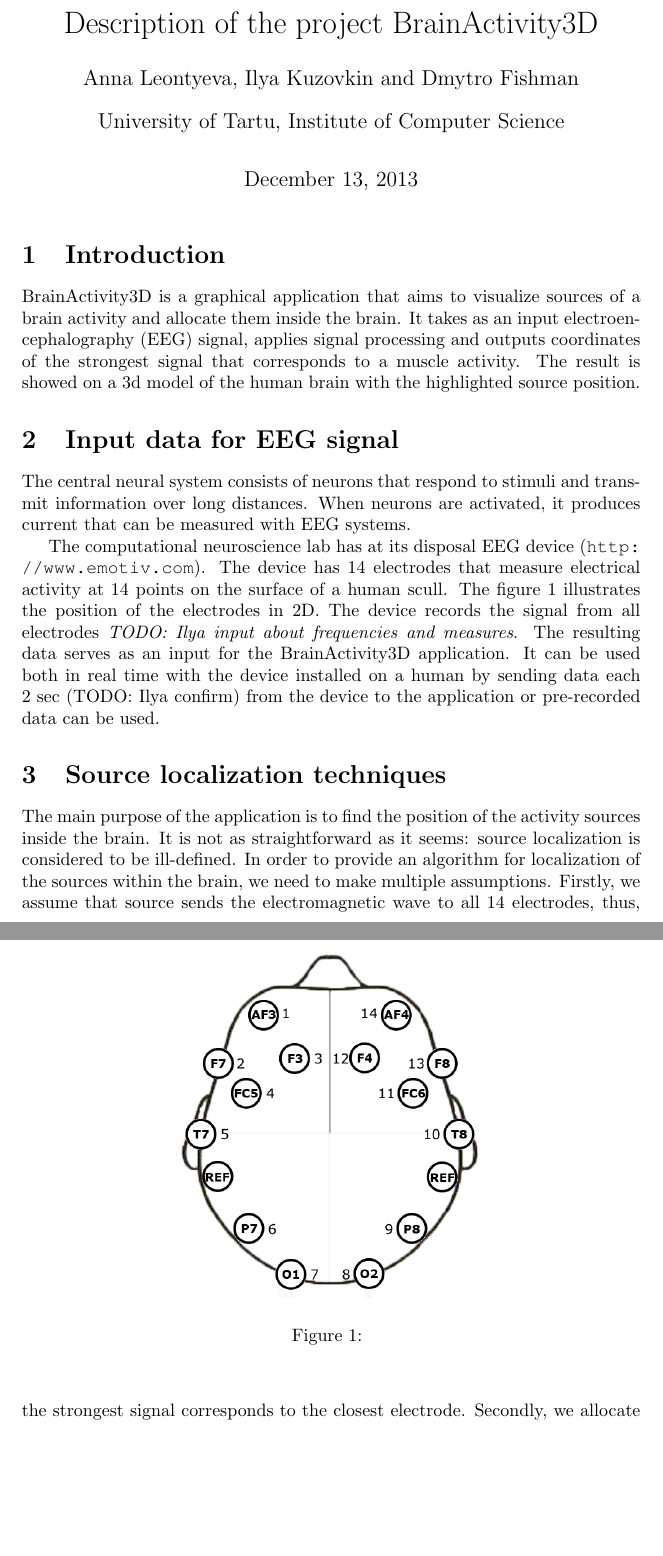
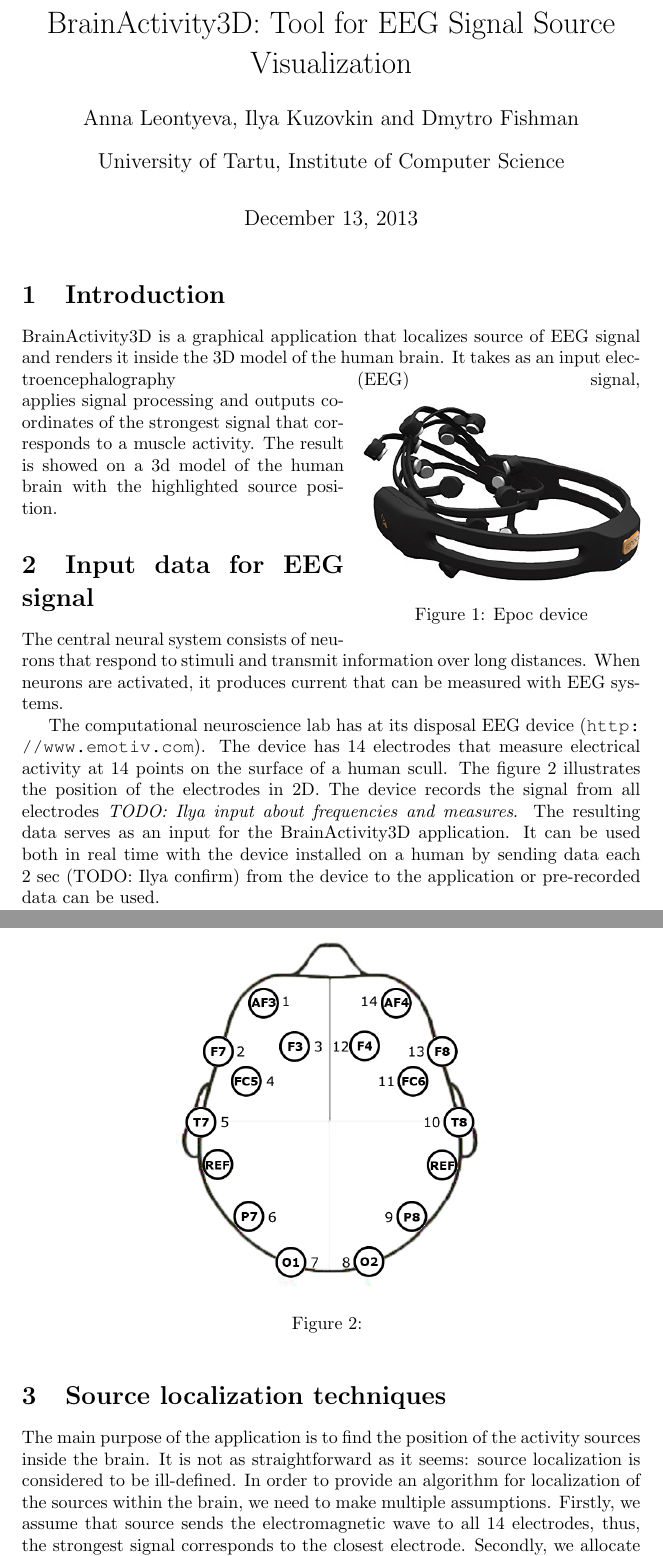
Before and after one commit to kuz/BrainActivity3D, a LaTeX document (doc/Description/report.tex): two parts of pages 1 and 2 of 4, joined at a grey line, cut at the place of the change, the shorter picture padded with empty space. Compiled offline with pdfLaTeX.

Commit message:
first few corrections

```diff
--- a/doc/Description/report.tex
+++ b/doc/Description/report.tex
@@ -8,9 +8,10 @@
 \usepackage{float}
 \usepackage{url}
 \usepackage{authblk}
+\usepackage{wrapfig}
 % type user-defined commands here
 
-\title{Description of the project BrainActivity3D}   % type title between braces
+\title{BrainActivity3D: Tool for EEG Signal Source Visualization}   % type title between braces
 \author{Anna Leontyeva, Ilya Kuzovkin and Dmytro Fishman}
 
 \affil{University of Tartu, Institute of Computer Science}
@@ -23,7 +24,17 @@
 \maketitle
 
 \section{Introduction}
-BrainActivity3D is a graphical application that aims to visualize sources of a brain activity and allocate them inside the brain. It takes as an input electroencephalography (EEG) signal, applies signal processing and outputs coordinates of the strongest signal that corresponds to a muscle activity. The result is showed on a 3d model of the human brain with the highlighted source position.
+BrainActivity3D is a graphical application that localizes source of EEG signal and renders it inside the 3D model of the human brain. It takes as an input electroencephalography (EEG) signal,
+\begin{wrapfigure}{r}{0.45\textwidth}
+ \centering
+ \vspace{-8pt}
+ \includegraphics[width=0.45\textwidth]{../Images/emotiv.jpg}
+ \caption{Epoc device}
+ \label{fig:summation_of_postsynaptic_potentials}
+ \vspace{-40pt}
+\end{wrapfigure}
+applies signal processing and outputs coordinates of the strongest signal that corresponds to a muscle activity. The result is showed on a 3d model of the human brain with the highlighted source position.
+
 
 \section{Input data for EEG signal}
 The central neural system consists of neurons that respond to stimuli and transmit information over long distances. When  neurons are activated, it produces current that can be measured with EEG systems.
```
Also changed, not shown: doc/Images/emotiv.jpg (added).
